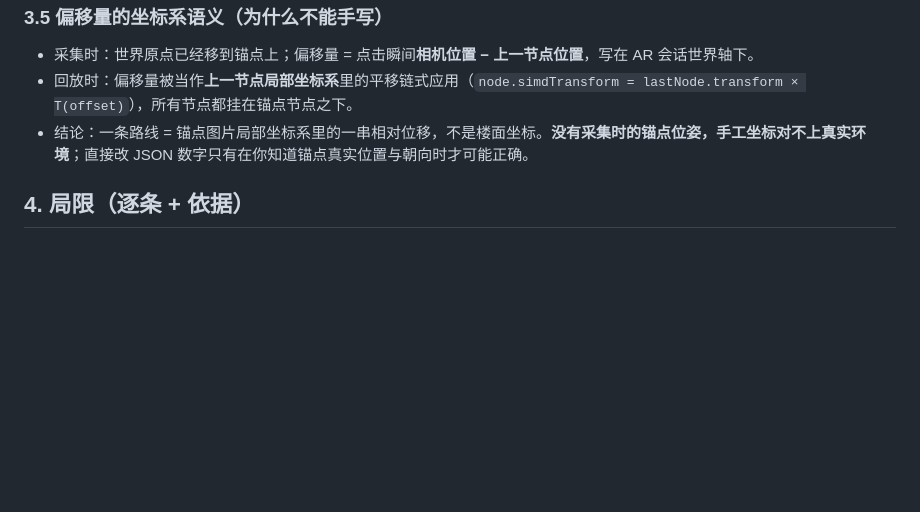
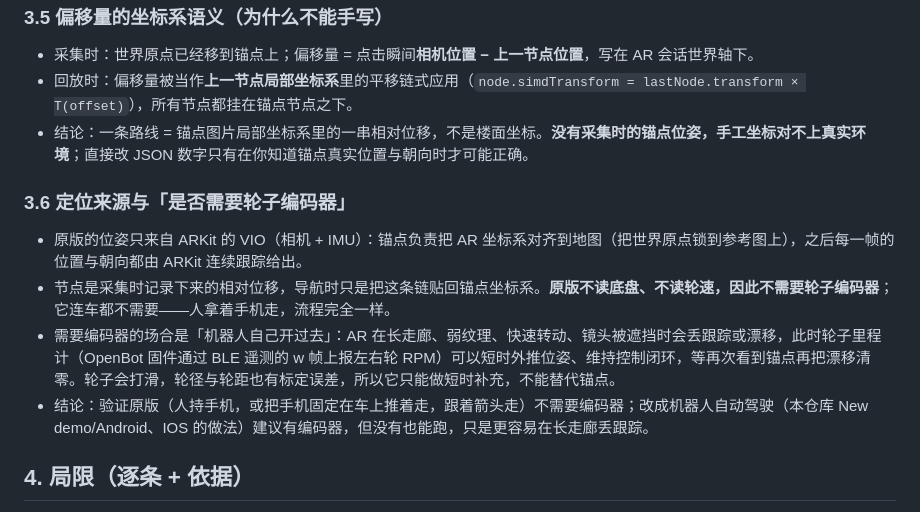
Before and after one commit to HeyBene/OpenBene, a Markdown page: New demo/ARIndoorNav-original/HANDOVER.zh-CN.md, the part around the change. GitHub-like rendering; blank space fills up the shorter version.

Commit message:
Clarify wheel encoder question in ARIndoorNav handover

```diff
--- a/New demo/ARIndoorNav-original/HANDOVER.zh-CN.md
+++ b/New demo/ARIndoorNav-original/HANDOVER.zh-CN.md
@@ -136,6 +136,13 @@ AR 界面按钮（见 `ViewController.swift`）：
 - 回放时：偏移量被当作**上一节点局部坐标系**里的平移链式应用（`node.simdTransform = lastNode.transform × T(offset)`），所有节点都挂在锚点节点之下。
 - 结论：一条路线 = 锚点图片局部坐标系里的一串相对位移，不是楼面坐标。**没有采集时的锚点位姿，手工坐标对不上真实环境**；直接改 JSON 数字只有在你知道锚点真实位置与朝向时才可能正确。
 
+### 3.6 定位来源与「是否需要轮子编码器」
+
+- 原版的位姿只来自 ARKit 的 VIO（相机 + IMU）：锚点负责把 AR 坐标系对齐到地图（把世界原点锁到参考图上），之后每一帧的位置与朝向都由 ARKit 连续跟踪给出。
+- 节点是采集时记录下来的相对位移，导航时只是把这条链贴回锚点坐标系。**原版不读底盘、不读轮速，因此不需要轮子编码器**；它连车都不需要——人拿着手机走，流程完全一样。
+- 需要编码器的场合是「机器人自己开过去」：AR 在长走廊、弱纹理、快速转动、镜头被遮挡时会丢跟踪或漂移，此时轮子里程计（OpenBot 固件通过 BLE 遥测的 w 帧上报左右轮 RPM）可以短时外推位姿、维持控制闭环，等再次看到锚点再把漂移清零。轮子会打滑，轮径与轮距也有标定误差，所以它只能做短时补充，不能替代锚点。
+- 结论：验证原版（人持手机，或把手机固定在车上推着走，跟着箭头走）不需要编码器；改成机器人自动驾驶（本仓库 New demo/Android、IOS 的做法）建议有编码器，但没有也能跑，只是更容易在长走廊丢跟踪。
+
 ## 4. 局限（逐条 + 依据）
 
 1. **单锚点、无中途纠偏**：世界原点只锁第一次扫到的锚点；没有 ARWorldMap 持久化、回环检测、位姿优化。长走廊、弱纹理、光照变化造成的漂移会直接叠加到整条路线。
```
